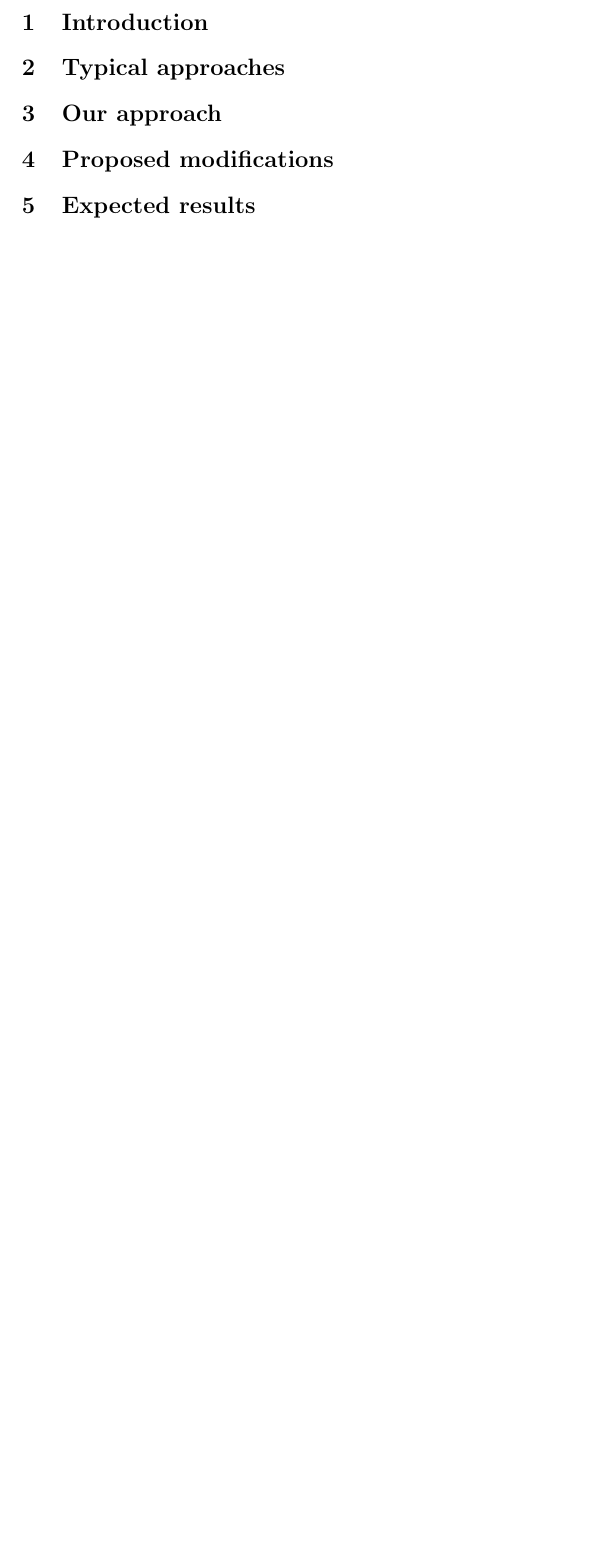
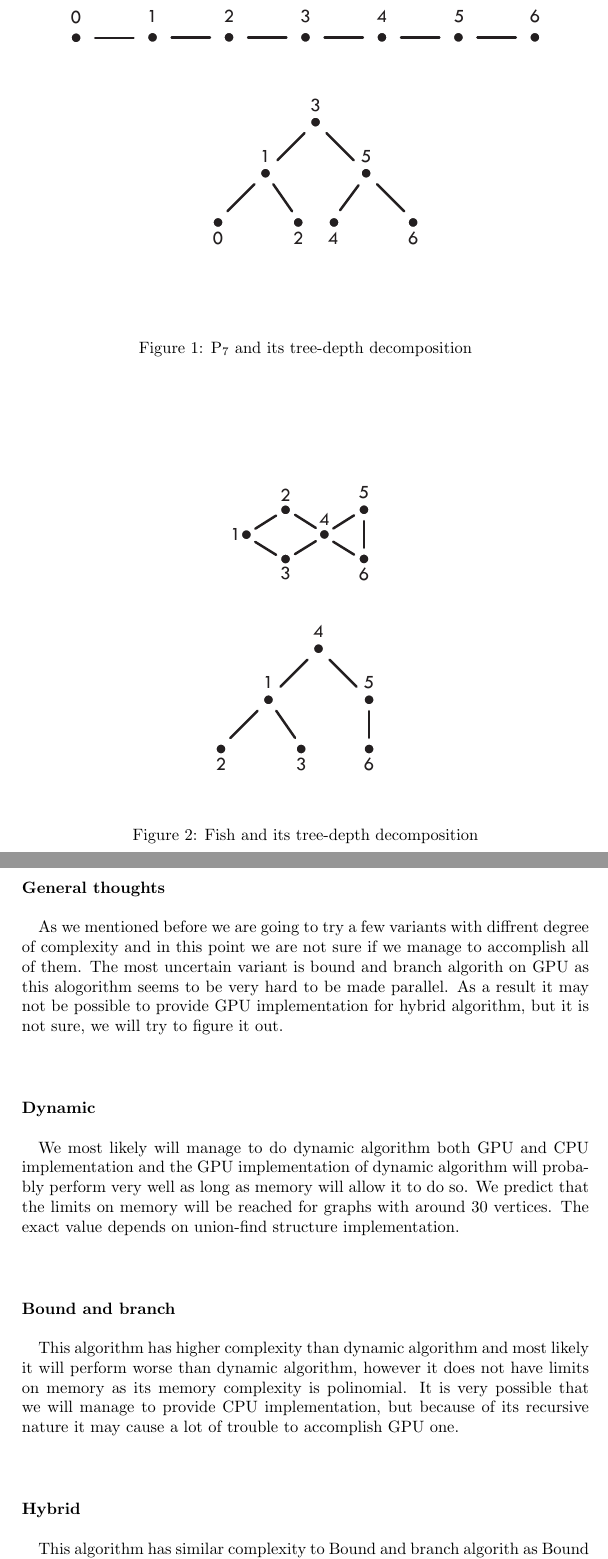
Before and after one commit to Zackere/GiSBDW, a LaTeX document (docs/introductory_documentation/main.tex, which reads docs/introductory_documentation/expected_results/main.tex, docs/introductory_documentation/introduction/main.tex): part of page 3 of 3 before the commit and two parts of pages 4 and 8 of 8 after it, the two joined at a grey line, cut at the place of the change, the shorter picture padded with empty space. Compiled offline with pdfLaTeX.

Commit message:
Expected results

```diff
--- a/docs/introductory_documentation/expected_results/main.tex
+++ b/docs/introductory_documentation/expected_results/main.tex
@@ -1 +1,13 @@
 \section{Expected results}
+\paragraph{\\\\General thoughts\\\\}
+As we mentioned before we are going to try a few variants with diffrent degree of complexity and in this point we are not sure if we manage to accomplish all of them. The most uncertain variant is bound and branch algorith on GPU as this alogorithm seems to be very hard to be made parallel. As a result it may not be possible to provide  GPU implementation for hybrid algorithm, but it is not sure, we will try to figure it out.\\\\
+\paragraph{Dynamic\\\\}
+We most likely will manage to do dynamic algorithm both GPU and CPU implementation and the GPU implementation of dynamic algorithm will probably perform very well as long as memory will allow it to do so. We predict that the limits on memory will be reached for graphs with around 30 vertices. The exact value depends on union-find structure implementation.\\\\
+
+\paragraph{Bound and branch\\\\}
+This algorithm has higher complexity than dynamic algorithm and most likely it will perform worse than dynamic algorithm, however it does not have limits on memory as its memory complexity is polinomial. It is very possible that we will manage to provide CPU implementation, but because of its recursive nature it may cause a lot of trouble to accomplish GPU one.\\\\
+
+
+\paragraph{Hybrid\\\\}
+This algorithm has similar complexity to Bound and branch algorith as Bound and branch is main part of it, but we assume that it will perform way better than its basic version because of \emph{endings} precalculated by dynamic algorithm.
+Most likely we will provide CPU implementation. Unfortunately, we think that the GPU implementation is very unlikly to be accomplished.
--- a/docs/introductory_documentation/introduction/main.tex
+++ b/docs/introductory_documentation/introduction/main.tex
@@ -1,0 +21,11 @@
+\begin{figure}[hbt!]
+	\centering
+	\includegraphics[scale=0.5,valign=t]{sciezka.pdf}
+	\caption{P$_{7}$ and its tree-depth decomposition}
+\end{figure}
+\\\\\\\\
+\begin{figure}[hbt!]
+	\centering
+	\includegraphics[scale=0.5,valign=t]{rybka.pdf}
+	\caption{Fish and its tree-depth decomposition}
+\end{figure}
--- a/docs/introductory_documentation/main.tex
+++ b/docs/introductory_documentation/main.tex
@@ -1,5 +1,8 @@
 \documentclass[a4paper]{article}
 \usepackage{subfiles}
+\usepackage{graphicx}
+\usepackage{amsmath}
+\usepackage[export]{adjustbox}
 
 \title{Calculating Treedepth on a GPU- introduction}
 \author{Dymitr Lubczyk \and Wojciech Replin \and Bartosz Różański}
```
Also changed, not shown: docs/introductory_documentation/introduction/rybka.pdf (added), docs/introductory_documentation/introduction/sciezka.pdf (added), docs/introductory_documentation/main.pdf (added), docs/introductory_documentation/introduction/main.tex (19 more changed lines), docs/introductory_documentation/main.tex (4 more changed lines), 4 other files.
